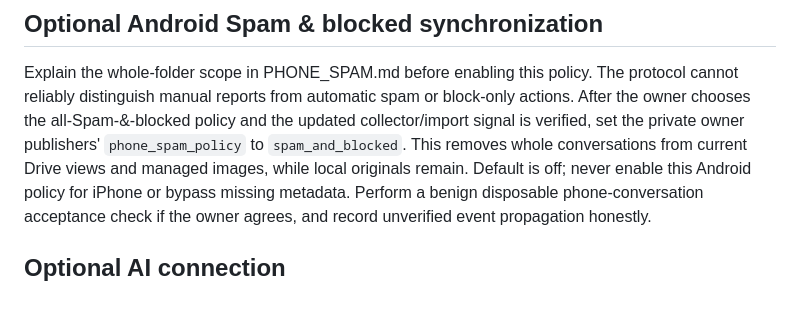
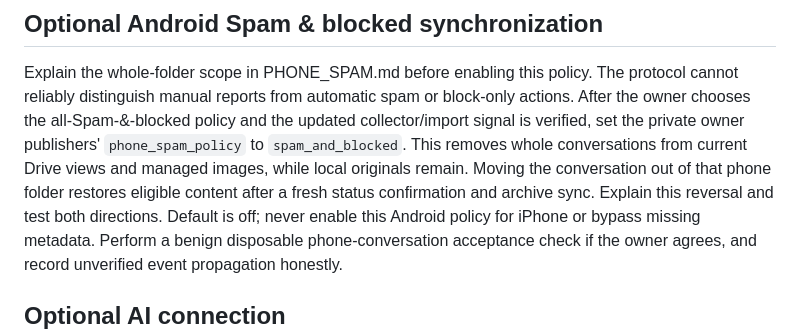
Before and after one commit to hanster1/minbox-public, a Markdown page: ONBOARDING.md, the part around the change. Drawn GitHub-style; blank space fills up the shorter version.

Commit message:
Document phone-folder restoration during onboarding

```diff
--- a/ONBOARDING.md
+++ b/ONBOARDING.md
@@ -144,7 +144,9 @@ The protocol cannot reliably distinguish manual reports from automatic spam or
 block-only actions. After the owner chooses the all-Spam-&-blocked policy and the
 updated collector/import signal is verified, set the private owner publishers'
 `phone_spam_policy` to `spam_and_blocked`. This removes whole conversations from
-current Drive views and managed images, while local originals remain. Default
+current Drive views and managed images, while local originals remain. Moving
+the conversation out of that phone folder restores eligible content after a fresh
+status confirmation and archive sync. Explain this reversal and test both directions. Default
 is off; never enable this Android policy for iPhone or bypass missing metadata.
 Perform a benign disposable phone-conversation acceptance check if the owner
 agrees, and record unverified event propagation honestly.
```
Also changed, not shown: OWNER_ARCHIVE.md (+4 -2 lines).
